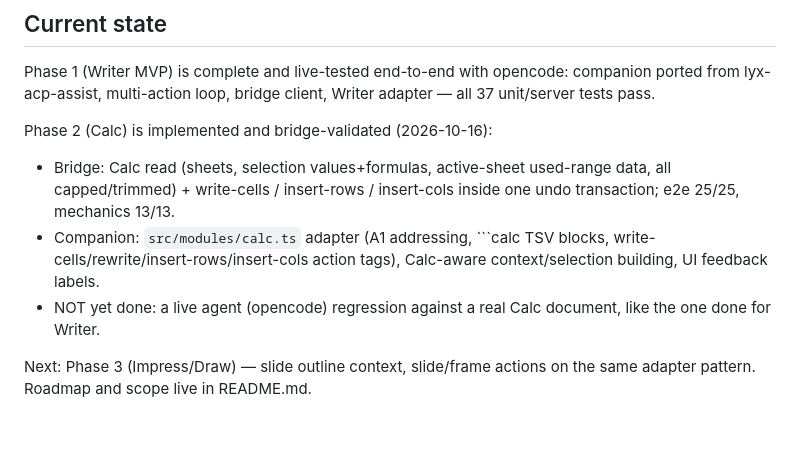
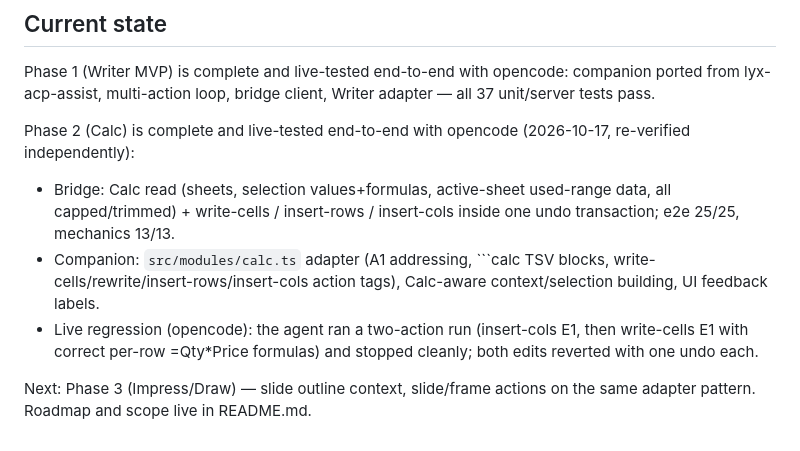
Before and after one commit to guzmandrade-dev/lyx-acp-assist, a Markdown page: apps/libreoffice/AGENTS.md, the part around the change. GitHub-like rendering.

Commit message:
docs: mark Phase 2 live agent regression complete
- Live opencode run against a real Calc document verified a
  two-action edit (insert-cols, write-cells with formulas) with
  one-undo-per-edit reverts
- All suites re-verified independently: mechanics 13/13, bridge e2e
  25/25, unit/server tests 37/37, typecheck clean

````diff
--- a/apps/libreoffice/AGENTS.md
+++ b/apps/libreoffice/AGENTS.md
@@ -247,15 +247,18 @@ Phase 1 (Writer MVP) is complete and live-tested end-to-end with opencode:
 companion ported from lyx-acp-assist, multi-action loop, bridge client,
 Writer adapter — all 37 unit/server tests pass.
 
-Phase 2 (Calc) is implemented and bridge-validated (2026-10-16):
+Phase 2 (Calc) is complete and live-tested end-to-end with opencode
+(2026-10-17, re-verified independently):
 - Bridge: Calc read (sheets, selection values+formulas, active-sheet
   used-range data, all capped/trimmed) + write-cells / insert-rows /
   insert-cols inside one undo transaction; e2e 25/25, mechanics 13/13.
 - Companion: `src/modules/calc.ts` adapter (A1 addressing, ```calc TSV
   blocks, write-cells/rewrite/insert-rows/insert-cols action tags),
   Calc-aware context/selection building, UI feedback labels.
-- NOT yet done: a live agent (opencode) regression against a real Calc
-  document, like the one done for Writer.
+- Live regression (opencode): the agent ran a two-action run
+  (insert-cols E1, then write-cells E1 with correct per-row
+  =Qty*Price formulas) and stopped cleanly; both edits reverted with
+  one undo each.
 
 Next: Phase 3 (Impress/Draw) — slide outline context, slide/frame actions
 on the same adapter pattern. Roadmap and scope live in README.md.
````
